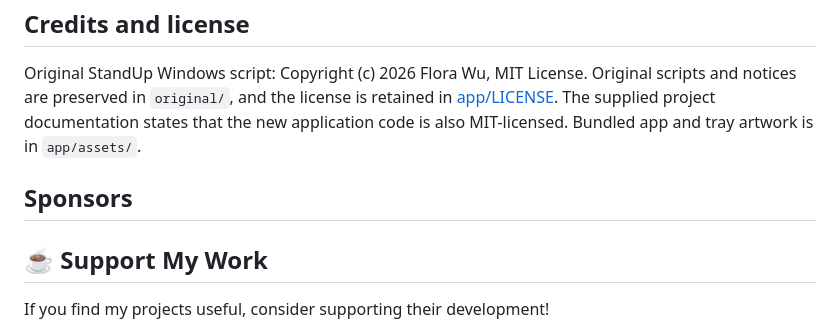
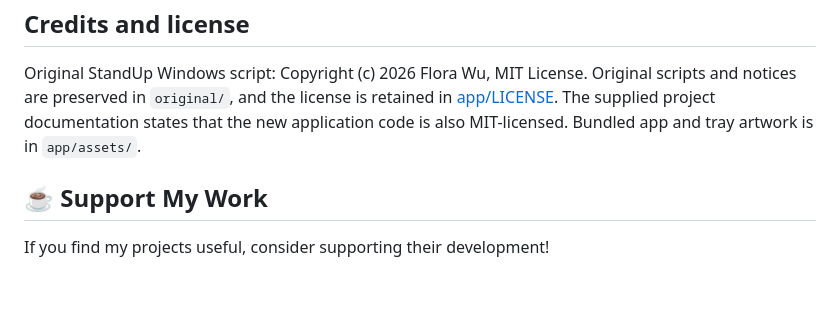
Before and after one commit to winsongohhhh/sitstride, a Markdown page: README.md, the part around the change. GitHub-like rendering; blank space fills up the shorter version.

```diff
--- a/README.md
+++ b/README.md
@@ -98,9 +98,6 @@ The original VBS scripts are retained only for provenance. Stop an old VBS remin
 
 Original StandUp Windows script: Copyright (c) 2026 Flora Wu, MIT License. Original scripts and notices are preserved in `original/`, and the license is retained in [app/LICENSE](app/LICENSE). The supplied project documentation states that the new application code is also MIT-licensed. Bundled app and tray artwork is in `app/assets/`.
 
-## Sponsors
-
-
 ## ☕ Support My Work
 
 If you find my projects useful, consider
```
